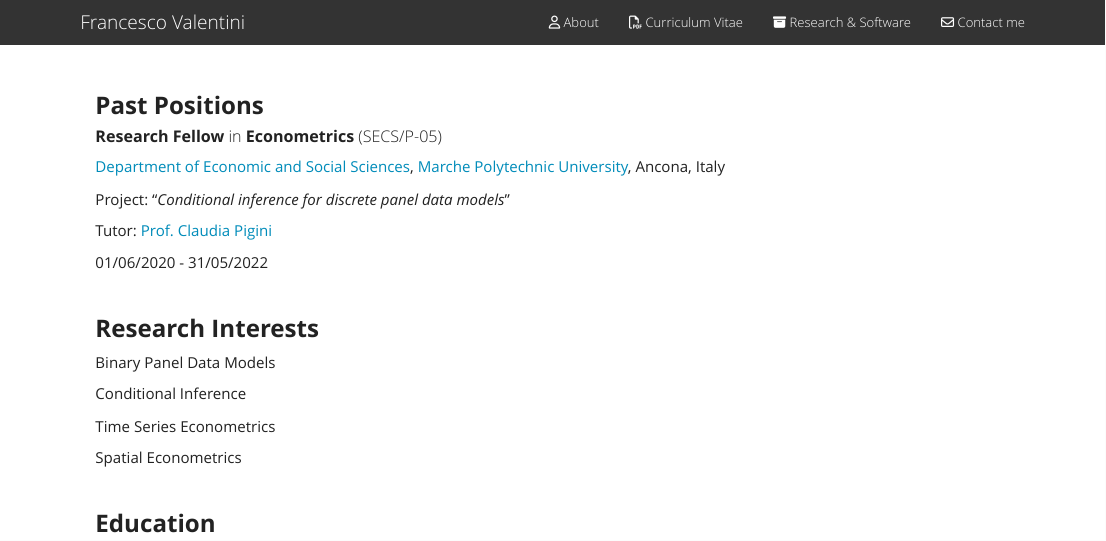
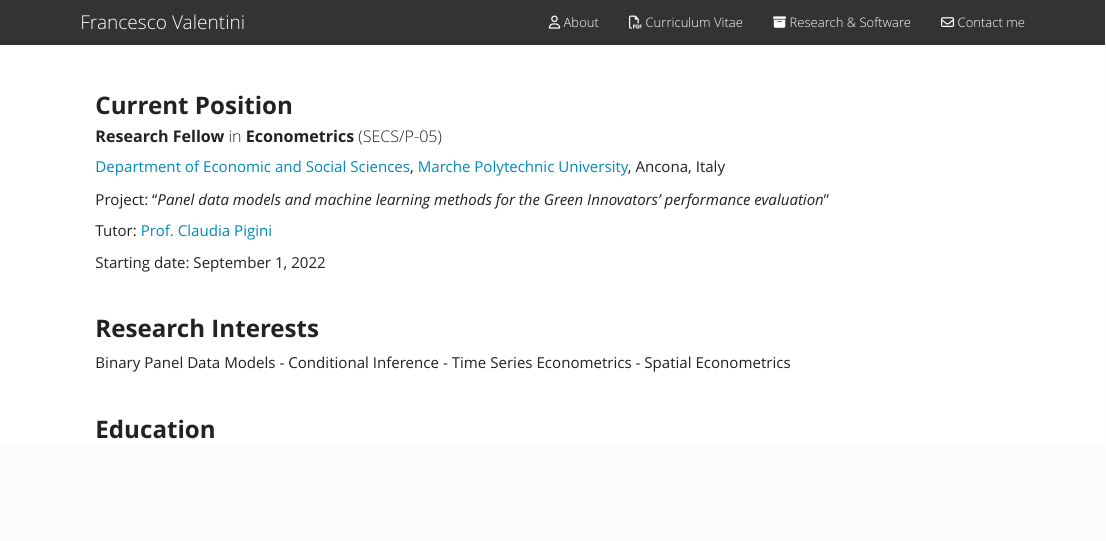
Before and after one commit to fravale/fravale.github.io, an R Markdown document (about.Rmd): the page in a window 1100 px wide, from its top. Rendered offline with R 4.5, knitr and Pandoc, with nearby package versions; a font, style sheet, LaTeX package, included part or bibliography that could not be used is replaced or left out; library style sheets and scripts come from the installed R packages.

Commit message:
assegno2

```diff
--- a/about.Rmd
+++ b/about.Rmd
@@ -7,29 +7,25 @@ output:
 ---
 <p>&nbsp;</p>
 
-### **Past Positions**
+
+
+### **Current Position**
 
 ##### **Research Fellow** in **Econometrics** (SECS/P-05)
 [Department of Economic and Social Sciences](https://www.dises.univpm.it/){target="_blank"}, [Marche Polytechnic University](https://www.univpm.it/Entra/){target="_blank"}, Ancona, Italy
 
-Project: “*Conditional inference for discrete panel data models*”
+Project: “*Panel data models and machine learning methods for the Green Innovators’ performance evaluation*”
 
 Tutor: [Prof. Claudia Pigini](https://www.univpm.it/Entra/Economia_7/docname/idsel/725/docname/CLAUDIA%20PIGINI){target="_blank"}
 
-01/06/2020 - 31/05/2022
+Starting date: September 1, 2022
 
 
 <p>&nbsp;</p>
 
 ### **Research Interests**
 
-Binary Panel Data Models
-
-Conditional Inference
-
-Time Series Econometrics
-
-Spatial Econometrics
+Binary Panel Data Models - Conditional Inference - Time Series Econometrics - Spatial Econometrics
 
 <p>&nbsp;</p>
 
```
Also changed, not shown: index.Rmd (+1 -1 lines), about.html, cv_fv_eng.pdf, index.html.
